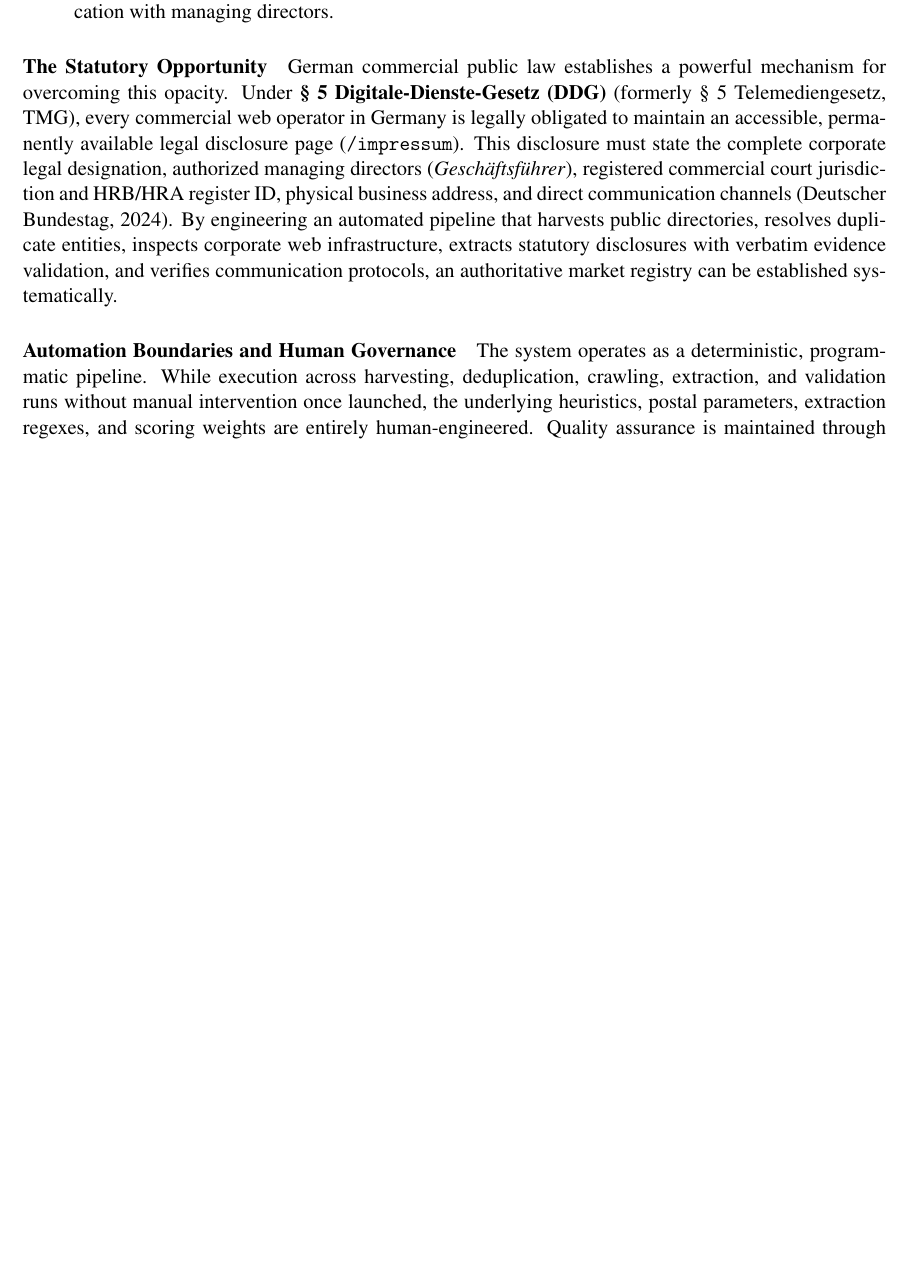
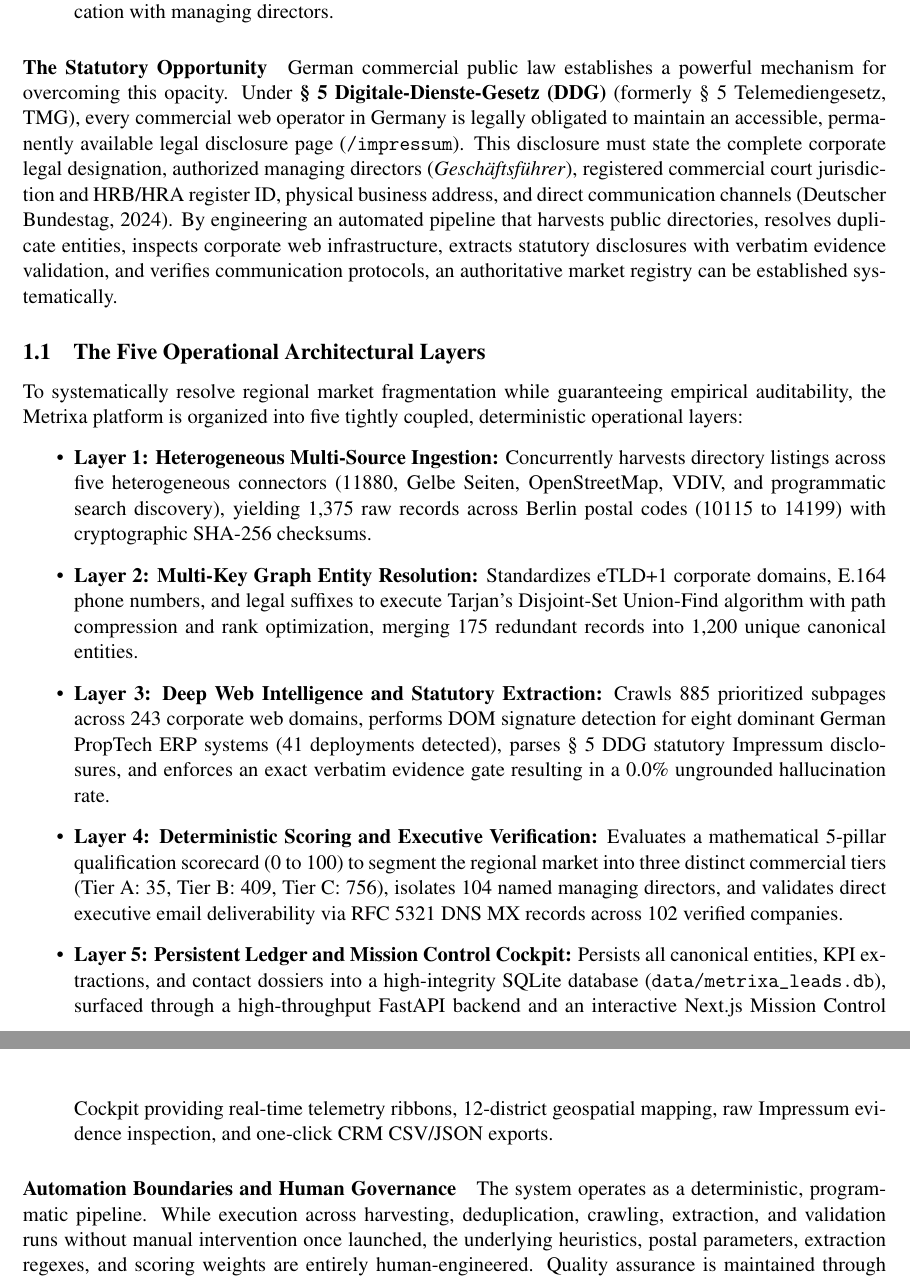
Before and after one commit to sainibhaowal/Metrixa-Systems, a LaTeX paper (docs/Case Study/case_study_heidi_systems.tex): part of page 2 of 9 before the commit and two parts of pages 2 and 3 of 9 after it, the two joined at a grey line, cut so that both start at the same text, the shorter picture padded with empty space. Compiled offline with pdfLaTeX.

Commit message:
docs: synchronize LaTeX source with 5-layer architecture and operational layers

```diff
--- a/docs/Case Study/case_study_heidi_systems.tex
+++ b/docs/Case Study/case_study_heidi_systems.tex
@@ -56,6 +56,16 @@ For enterprise solution providers, professional property managers (\textit{Hausv
 \end{enumerate}
 
 \paragraph{The Statutory Opportunity} German commercial public law establishes a powerful mechanism for overcoming this opacity. Under \textbf{\S~5 Digitale-Dienste-Gesetz (DDG)} (formerly \S~5 Telemediengesetz, TMG), every commercial web operator in Germany is legally obligated to maintain an accessible, permanently available legal disclosure page (\texttt{/impressum}). This disclosure must state the complete corporate legal designation, authorized managing directors (\textit{Gesch\"aftsf\"uhrer}), registered commercial court jurisdiction and HRB/HRA register ID, physical business address, and direct communication channels (Deutscher Bundestag, 2024). By engineering an automated pipeline that harvests public directories, resolves duplicate entities, inspects corporate web infrastructure, extracts statutory disclosures with verbatim evidence validation, and verifies communication protocols, an authoritative market registry can be established systematically.
+
+\subsection{The Five Operational Architectural Layers}
+To systematically resolve regional market fragmentation while guaranteeing empirical auditability, the Metrixa platform is organized into five tightly coupled, deterministic operational layers:
+\begin{itemize}
+    \item \textbf{Layer 1: Heterogeneous Multi-Source Ingestion:} Concurrently harvests directory listings across five heterogeneous connectors (11880, Gelbe Seiten, OpenStreetMap, VDIV, and programmatic search discovery), yielding 1,375 raw records across Berlin postal codes (10115 to 14199) with cryptographic SHA-256 checksums.
+    \item \textbf{Layer 2: Multi-Key Graph Entity Resolution:} Standardizes eTLD+1 corporate domains, E.164 phone numbers, and legal suffixes to execute Tarjan's Disjoint-Set Union-Find algorithm with path compression and rank optimization, merging 175 redundant records into 1,200 unique canonical entities.
+    \item \textbf{Layer 3: Deep Web Intelligence and Statutory Extraction:} Crawls 885 prioritized subpages across 243 corporate web domains, performs DOM signature detection for eight dominant German PropTech ERP systems (41 deployments detected), parses \S~5 DDG statutory Impressum disclosures, and enforces an exact verbatim evidence gate resulting in a 0.0\% ungrounded hallucination rate.
+    \item \textbf{Layer 4: Deterministic Scoring and Executive Verification:} Evaluates a mathematical 5-pillar qualification scorecard (0 to 100) to segment the regional market into three distinct commercial tiers (Tier A: 35, Tier B: 409, Tier C: 756), isolates 104 named managing directors, and validates direct executive email deliverability via RFC 5321 DNS MX records across 102 verified companies.
+    \item \textbf{Layer 5: Persistent Ledger and Mission Control Cockpit:} Persists all canonical entities, KPI extractions, and contact dossiers into a high-integrity SQLite database (\texttt{data/metrixa\_leads.db}), surfaced through a high-throughput FastAPI backend and an interactive Next.js Mission Control Cockpit providing real-time telemetry ribbons, 12-district geospatial mapping, raw Impressum evidence inspection, and one-click CRM CSV/JSON exports.
+\end{itemize}
 
 \paragraph{Automation Boundaries and Human Governance} The system operates as a deterministic, programmatic pipeline. While execution across harvesting, deduplication, crawling, extraction, and validation runs without manual intervention once launched, the underlying heuristics, postal parameters, extraction regexes, and scoring weights are entirely human-engineered. Quality assurance is maintained through programmatic gates that enforce verbatim grounding and postal boundary compliance, while human engineers maintain oversight over database logs, rate limits, and schema definitions.
 
```
